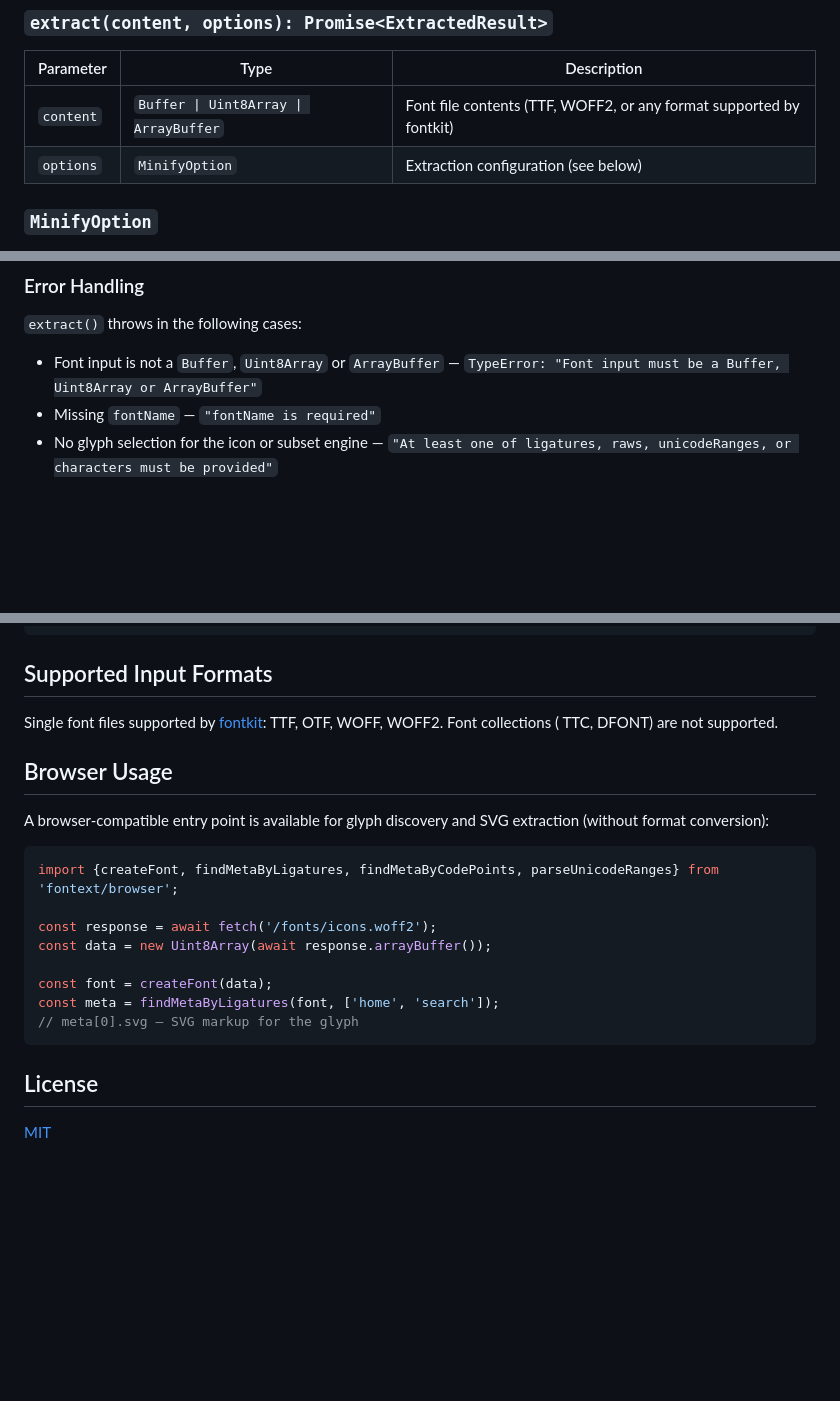
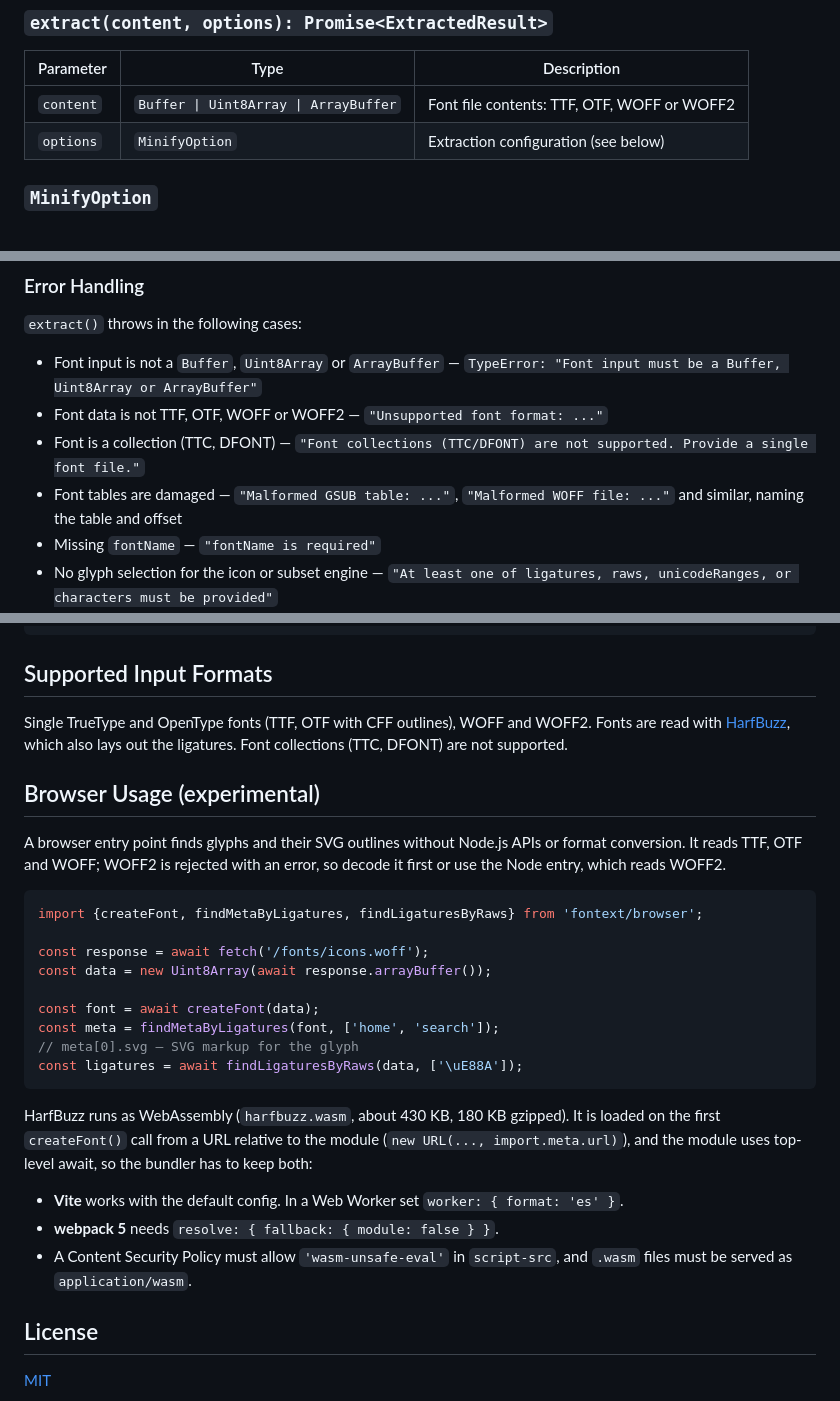
Before and after one commit to a3mitskevich/fontext, a Markdown page: README.md, 3 parts joined by grey strips. Rendered like a GitHub page; blank space fills up the shorter version.

````diff
--- a/README.md
+++ b/README.md
@@ -85,7 +85,7 @@ fs.writeFileSync('my-icons.woff2', result.woff2);
 
 | Parameter | Type           | Description                                                         |
 |-----------|----------------|---------------------------------------------------------------------|
-| `content` | `Buffer \| Uint8Array \| ArrayBuffer` | Font file contents (TTF, WOFF2, or any format supported by fontkit) |
+| `content` | `Buffer \| Uint8Array \| ArrayBuffer` | Font file contents: TTF, OTF, WOFF or WOFF2                        |
 | `options` | `MinifyOption` | Extraction configuration (see below)                                |
 
 ### `MinifyOption`
@@ -108,6 +108,9 @@ fs.writeFileSync('my-icons.woff2', result.woff2);
 `extract()` throws in the following cases:
 
 - Font input is not a `Buffer`, `Uint8Array` or `ArrayBuffer` — `TypeError: "Font input must be a Buffer, Uint8Array or ArrayBuffer"`
+- Font data is not TTF, OTF, WOFF or WOFF2 — `"Unsupported font format: ..."`
+- Font is a collection (TTC, DFONT) — `"Font collections (TTC/DFONT) are not supported. Provide a single font file."`
+- Font tables are damaged — `"Malformed GSUB table: ..."`, `"Malformed WOFF file: ..."` and similar, naming the table and offset
 - Missing `fontName` — `"fontName is required"`
 - No glyph selection for the icon or subset engine —
   `"At least one of ligatures, raws, unicodeRanges, or characters must be provided"`
@@ -140,23 +143,35 @@ interface OptimizationReport {
 
 ## Supported Input Formats
 
-Single font files supported by [fontkit](https://github.com/foliojs/fontkit): TTF, OTF, WOFF, WOFF2. Font collections (
-TTC, DFONT) are not supported.
+Single TrueType and OpenType fonts (TTF, OTF with CFF outlines), WOFF and WOFF2. Fonts are read with
+[HarfBuzz](https://github.com/harfbuzz/harfbuzzjs), which also lays out the ligatures. Font collections (TTC, DFONT)
+are not supported.
 
-## Browser Usage
+## Browser Usage (experimental)
 
-A browser-compatible entry point is available for glyph discovery and SVG extraction (without format conversion):
+A browser entry point finds glyphs and their SVG outlines without Node.js APIs or format conversion. It reads TTF, OTF
+and WOFF; WOFF2 is rejected with an error, so decode it first or use the Node entry, which reads WOFF2.
 
 ```javascript
-import {createFont, findMetaByLigatures, findMetaByCodePoints, parseUnicodeRanges} from 'fontext/browser';
+import {createFont, findMetaByLigatures, findLigaturesByRaws} from 'fontext/browser';
 
-const response = await fetch('/fonts/icons.woff2');
+const response = await fetch('/fonts/icons.woff');
 const data = new Uint8Array(await response.arrayBuffer());
 
-const font = createFont(data);
+const font = await createFont(data);
 const meta = findMetaByLigatures(font, ['home', 'search']);
 // meta[0].svg — SVG markup for the glyph
+const ligatures = await findLigaturesByRaws(data, ['\uE88A']);
 ```
+
+HarfBuzz runs as WebAssembly (`harfbuzz.wasm`, about 430 KB, 180 KB gzipped). It is loaded on the first
+`createFont()` call from a URL relative to the module (`new URL(..., import.meta.url)`), and the module uses top-level
+await, so the bundler has to keep both:
+
+- **Vite** works with the default config. In a Web Worker set `worker: { format: 'es' }`.
+- **webpack 5** needs `resolve: { fallback: { module: false } }`.
+- A Content Security Policy must allow `'wasm-unsafe-eval'` in `script-src`, and `.wasm` files must be served as
+  `application/wasm`.
 
 ## License
 
````
Also changed, not shown: CLAUDE.md (+22 -7 lines), ROADMAP.md (+17 -9 lines).
